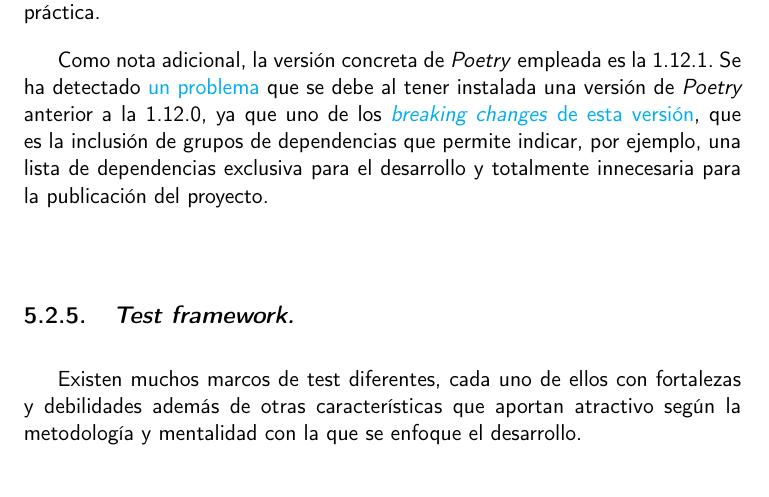
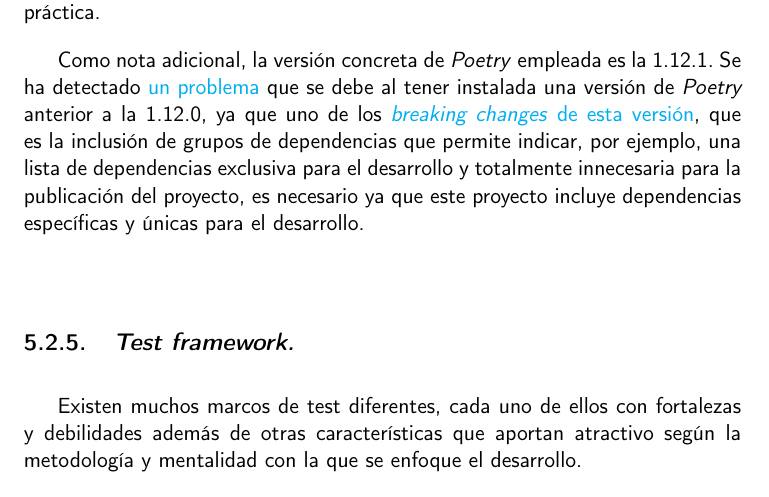
Before and after one commit to Anglepi/My-Many-Reads, a LaTeX book (docs/tex/proyecto.tex, which reads docs/tex/secciones/05_implementacion.tex): part of page 57 of 77, cut so that both start at the same text. Compiled offline with pdfLaTeX.

Commit message:
#139 Fix paragraph

```diff
--- a/docs/tex/secciones/05_implementacion.tex
+++ b/docs/tex/secciones/05_implementacion.tex
@@ -197,7 +197,7 @@ En cuanto a uso, comandos y acciones gestionadas, es muy similar a otros como \t
 
 Su uso surgió como una \href{https://github.com/Anglepi/My-Many-Reads/pull/39#discussion_r974230463}{\textit{review action}} del primer \textit{pull request}, puesto que antes usaba el clásico \textit{requirements.txt} y actualmente no se considera la mejor práctica.
 
-Como nota adicional, la versión concreta de \textit{Poetry} empleada es la 1.12.1. Se ha detectado \href{https://github.com/Anglepi/My-Many-Reads/issues/125}{un problema} que se debe al tener instalada una versión de \textit{Poetry} anterior a la 1.12.0, ya que uno de los \href{https://python-poetry.org/blog/announcing-poetry-1.2.0/}{\textit{breaking changes} de esta versión}, que es la inclusión de grupos de dependencias que permite indicar, por ejemplo, una lista de dependencias exclusiva para el desarrollo y totalmente innecesaria para la publicación del proyecto.
+Como nota adicional, la versión concreta de \textit{Poetry} empleada es la 1.12.1. Se ha detectado \href{https://github.com/Anglepi/My-Many-Reads/issues/125}{un problema} que se debe al tener instalada una versión de \textit{Poetry} anterior a la 1.12.0, ya que uno de los \href{https://python-poetry.org/blog/announcing-poetry-1.2.0/}{\textit{breaking changes} de esta versión}, que es la inclusión de grupos de dependencias que permite indicar, por ejemplo, una lista de dependencias exclusiva para el desarrollo y totalmente innecesaria para la publicación del proyecto, es necesario ya que este proyecto incluye dependencias específicas y únicas para el desarrollo.
 
 \subsection{\textit{Test framework.}}
 
```
